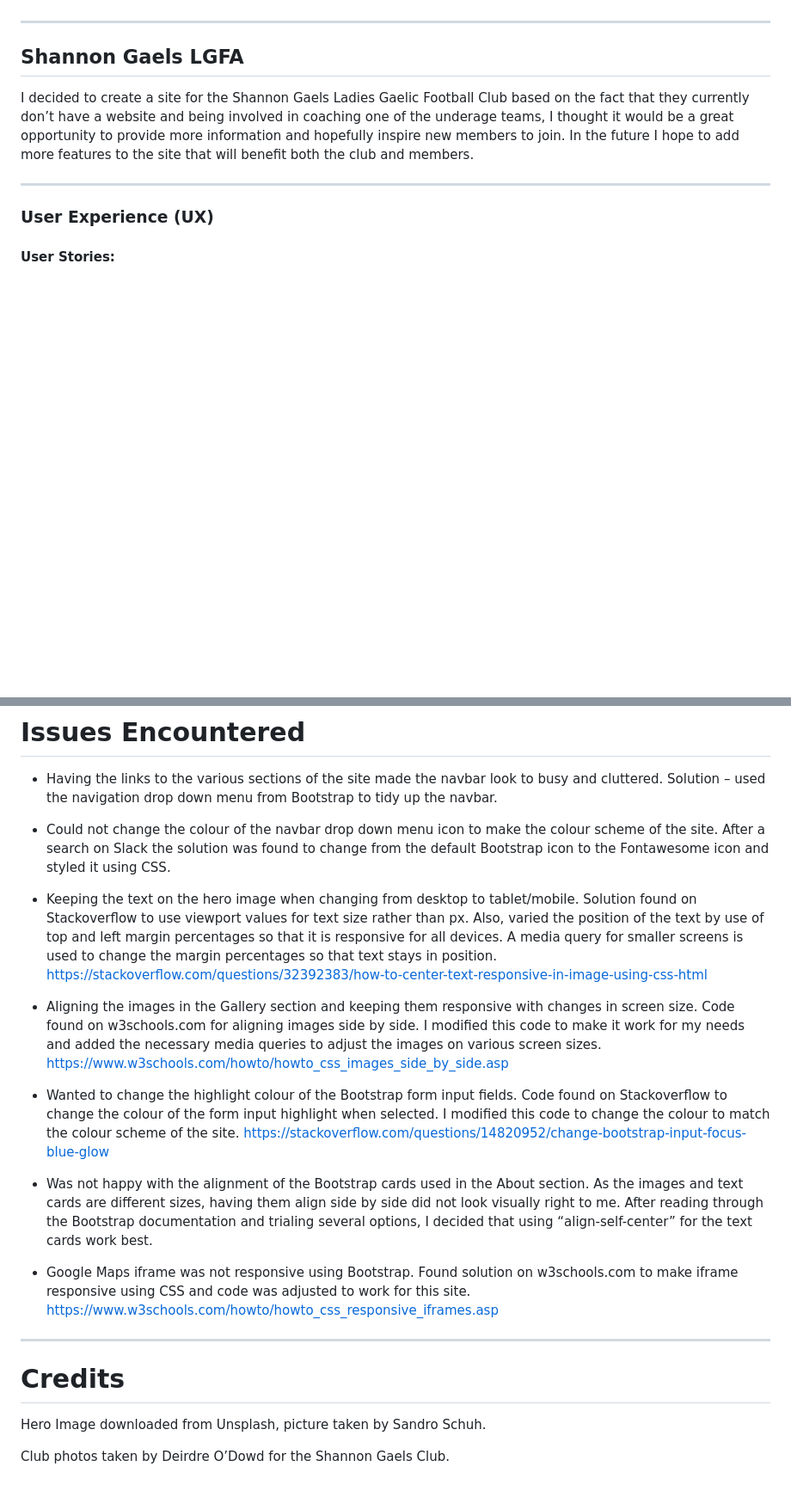
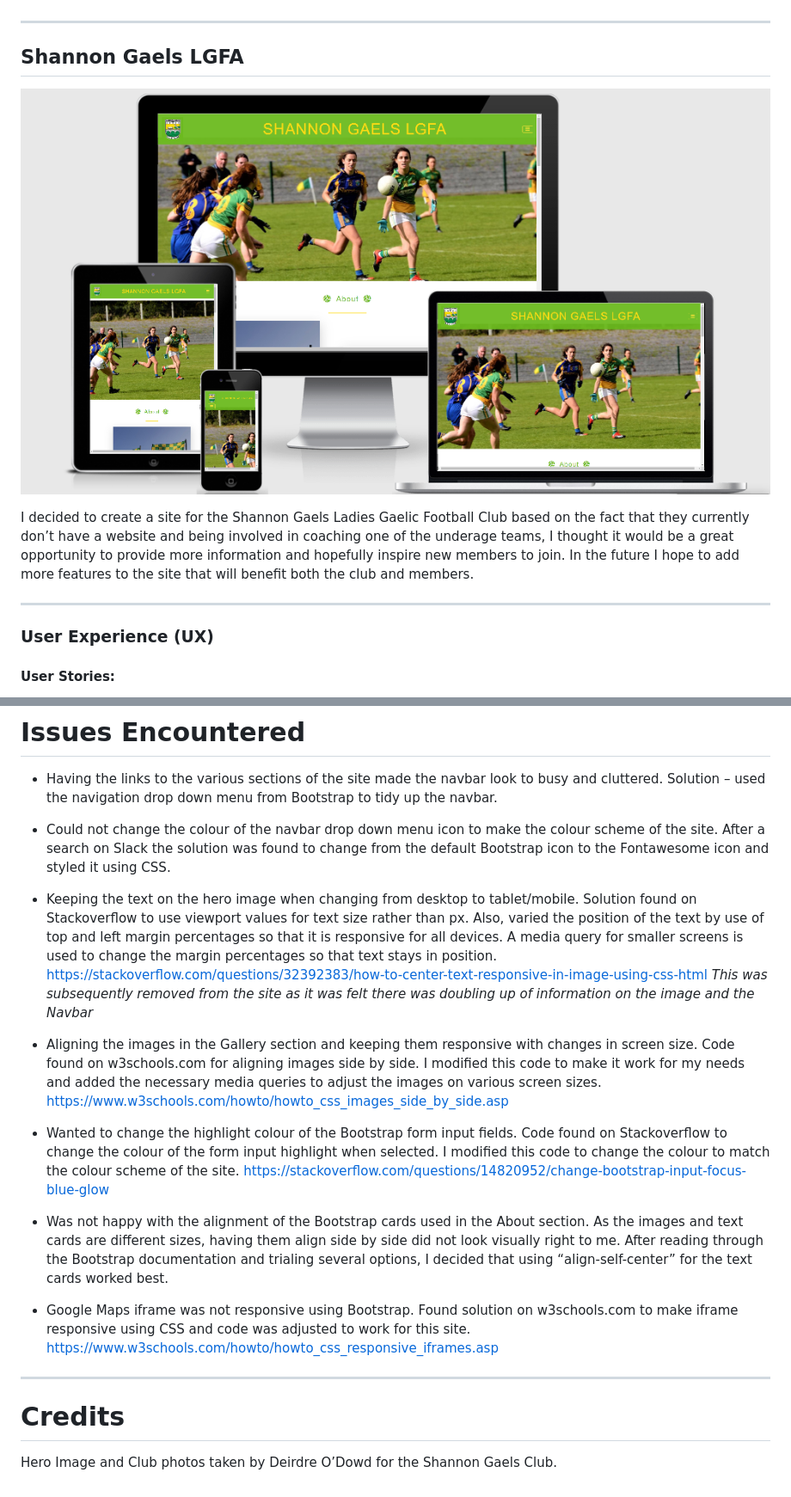
Before and after one commit to smeghen/shannongaelslgfa, a Markdown page: README.md, 2 parts joined by grey strips. Shown: that part at 86% size. GitHub-like rendering; pictures changed too: assets/images/mockup-image.png (added); blank space fills up the shorter version.

```diff
--- a/README.md
+++ b/README.md
@@ -9,7 +9,7 @@ This site was designed for the first milestone project in Full Stack Software De
 ---
 
 ## Shannon Gaels LGFA
-
+![Mulit Device Mockup](assets/images/mockup-image.png "Multi Device mockup")
 
 I decided to create a site for the Shannon Gaels Ladies Gaelic Football Club based on the fact that they currently don’t have a website and being involved in coaching one of the underage teams, I thought it would be a great opportunity to provide more information and hopefully inspire new members to join. In the future I hope to add more features to the site that will benefit both the club and members.
 
@@ -180,10 +184,13 @@ To run the code locally:
 After a search on Slack the solution was found to change from the default Bootstrap icon to the Fontawesome icon and styled it using CSS.
 
 * Keeping the text on the hero image when changing from desktop to tablet/mobile.
-Solution found on Stackoverflow to use viewport values for text size rather than px. Also, varied the position of the text by use of top and left margin percentages so that it is responsive for all devices. A media query for smaller screens is used to change the margin percentages so that text stays in position.
+Solution found on Stackoverflow to use viewport values for text size rather than px.
+Also, varied the position of the text by use of top and left margin percentages so that
+ it is responsive for all devices. A media query for smaller screens is used to change
+ the margin percentages so that text stays in position.
 https://stackoverflow.com/questions/32392383/how-to-center-text-responsive-in-image-using-css-html
-
-
+*This was subsequently removed from the site as it was felt there was doubling up of information
+on the image and the Navbar*
 
 * Aligning the images in the Gallery section and keeping them responsive with changes in screen size.
 	Code found on w3schools.com for aligning images side by side. I modified this code to make it work for my needs and added the necessary media queries to adjust the images on various screen sizes.
@@ -195,7 +202,7 @@ Code found on Stackoverflow to change the colour of the form input highlight whe
 https://stackoverflow.com/questions/14820952/change-bootstrap-input-focus-blue-glow
 
 
-* Was not happy with the alignment of the Bootstrap cards used in the About section. As the images and text cards are different sizes, having them align side by side did not look visually right to me. 	After reading through the Bootstrap documentation and trialing several options, I decided that using “align-self-center” for the text cards work best.
+* Was not happy with the alignment of the Bootstrap cards used in the About section. As the images and text cards are different sizes, having them align side by side did not look visually right to me. 	After reading through the Bootstrap documentation and trialing several options, I decided that using “align-self-center” for the text cards worked best.
 
 * Google Maps iframe was not responsive using Bootstrap.
 Found solution on w3schools.com to make iframe responsive using CSS and code was adjusted to work for this site.
@@ -205,6 +212,4 @@ Found solution on w3schools.com to make iframe responsive using CSS and code was
 
 # Credits
 
-Hero Image downloaded from Unsplash, picture taken by Sandro Schuh.
-
-Club photos taken by Deirdre O’Dowd for the Shannon Gaels Club.
+Hero Image and Club photos taken by Deirdre O’Dowd for the Shannon Gaels Club.
```
Also changed, not shown: other parts of README.md (+9 -5 lines), assets/images/wireframe.png (added).
